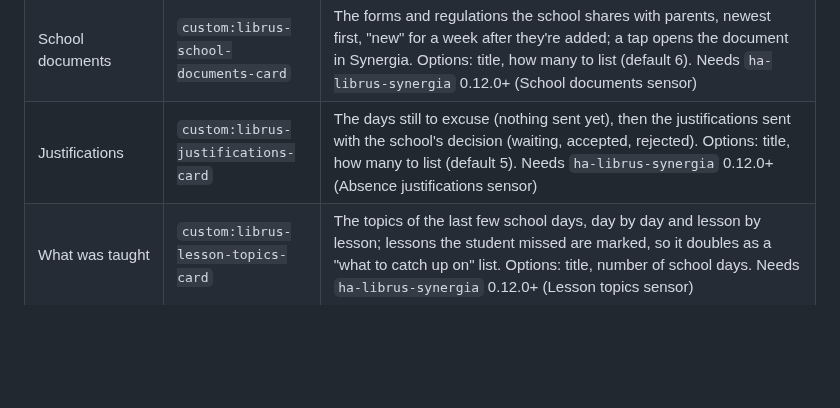
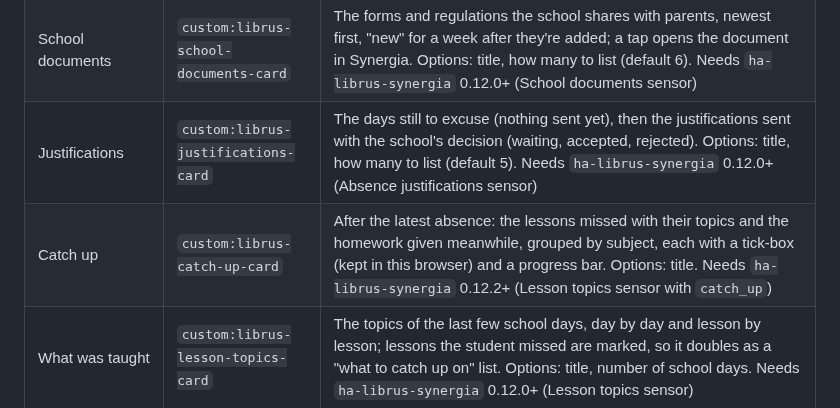
Before and after one commit to MichalZaniewicz/ha-librus-synergia-cards, a Markdown page: README.md, the part around the change. GitHub-like rendering; blank space fills up the shorter version.

Commit message:
New card: Catch up (librus-catch-up-card); 65 cards
Co-Authored-By: Claude Opus 5.5 <noreply@anthropic.com>

```diff
--- a/README.md
+++ b/README.md
@@ -34,6 +34,7 @@ into <ha-alert> and drops every child whose textContent is empty, which silently
 | Test revision | `custom:librus-exam-prep-card` | Tests of the coming days, each with the topics to revise: the lessons taught in that subject since the previous test, the ones the student missed marked. The soonest test is open; tap any other to open it. Options: title, how many days ahead (default 14). Needs `ha-librus-synergia` 0.12.1+ (Next exam sensor with topics) |
 | School documents | `custom:librus-school-documents-card` | The forms and regulations the school shares with parents, newest first, "new" for a week after they're added; a tap opens the document in Synergia. Options: title, how many to list (default 6). Needs `ha-librus-synergia` 0.12.0+ (School documents sensor) |
 | Justifications | `custom:librus-justifications-card` | The days still to excuse (nothing sent yet), then the justifications sent with the school's decision (waiting, accepted, rejected). Options: title, how many to list (default 5). Needs `ha-librus-synergia` 0.12.0+ (Absence justifications sensor) |
+| Catch up | `custom:librus-catch-up-card` | After the latest absence: the lessons missed with their topics and the homework given meanwhile, grouped by subject, each with a tick-box (kept in this browser) and a progress bar. Options: title. Needs `ha-librus-synergia` 0.12.2+ (Lesson topics sensor with `catch_up`) |
 | What was taught | `custom:librus-lesson-topics-card` | The topics of the last few school days, day by day and lesson by lesson; lessons the student missed are marked, so it doubles as a "what to catch up on" list. Options: title, number of school days. Needs `ha-librus-synergia` 0.12.0+ (Lesson topics sensor) |
 | Grade log | `custom:librus-grade-log-card` | Every grade from every subject, newest first, one chronological list (point grades as "17/20 85%") |
 | Subject grades | `custom:librus-subject-grades-card` | Every grade from ONE subject you pick in the card's own config (point grades as "17/20 85%") |
```
Also changed, not shown: docs/screenshots/librus-catch-up.png (added), docs/social-preview.png, 10 other files.
